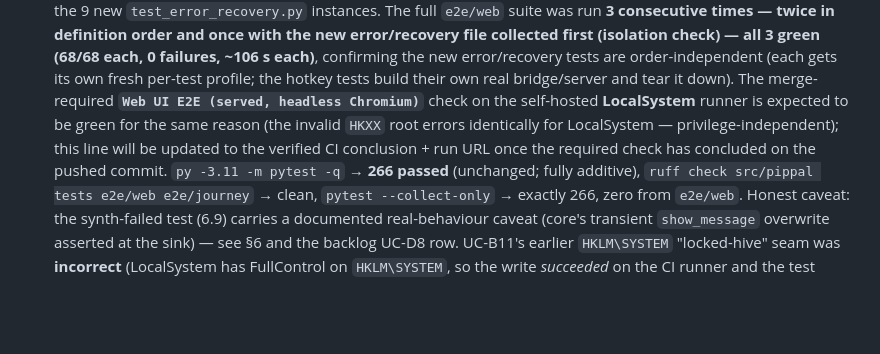
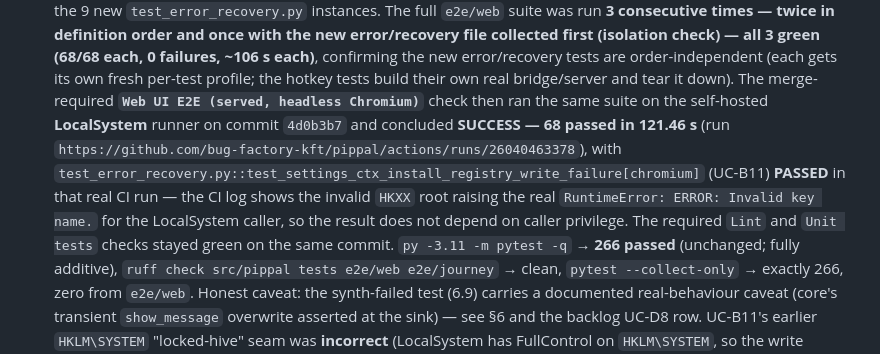
Before and after one commit to bug-factory-kft/pippal, a Markdown page: docs/migration-web/UI_TEST_CHECKLIST.md, the part around the change. Drawn GitHub-style; blank space fills up the shorter version.

```diff
--- a/docs/migration-web/UI_TEST_CHECKLIST.md
+++ b/docs/migration-web/UI_TEST_CHECKLIST.md
@@ -338,12 +338,16 @@ profile.
   error/recovery tests are order-independent (each gets its own fresh
   per-test profile; the hotkey tests build their own real bridge/server
   and tear it down). The merge-required **`Web UI E2E (served, headless
-  Chromium)`** check on the self-hosted **LocalSystem** runner is
-  expected to be green for the same reason (the invalid `HKXX` root
-  errors identically for LocalSystem — privilege-independent); this line
-  will be updated to the verified CI conclusion + run URL once the
-  required check has concluded on the pushed commit.
-  `py -3.11 -m pytest -q` → **266 passed** (unchanged; fully
+  Chromium)`** check then ran the same suite on the self-hosted
+  **LocalSystem** runner on commit `4d0b3b7` and concluded **SUCCESS —
+  68 passed in 121.46 s** (run
+  `https://github.com/bug-factory-kft/pippal/actions/runs/26040463378`),
+  with `test_error_recovery.py::test_settings_ctx_install_registry_write_failure[chromium]`
+  (UC-B11) **PASSED** in that real CI run — the CI log shows the invalid
+  `HKXX` root raising the real `RuntimeError: ERROR: Invalid key name.`
+  for the LocalSystem caller, so the result does not depend on caller
+  privilege. The required `Lint` and `Unit tests` checks stayed green on
+  the same commit. `py -3.11 -m pytest -q` → **266 passed** (unchanged; fully
   additive), `ruff check src/pippal tests e2e/web e2e/journey` → clean,
   `pytest --collect-only` → exactly 266, zero from `e2e/web`. Honest
   caveat: the synth-failed test (6.9) carries a documented
```
Also changed, not shown: docs/USE_CASE_BACKLOG.md (+13 -9 lines).
